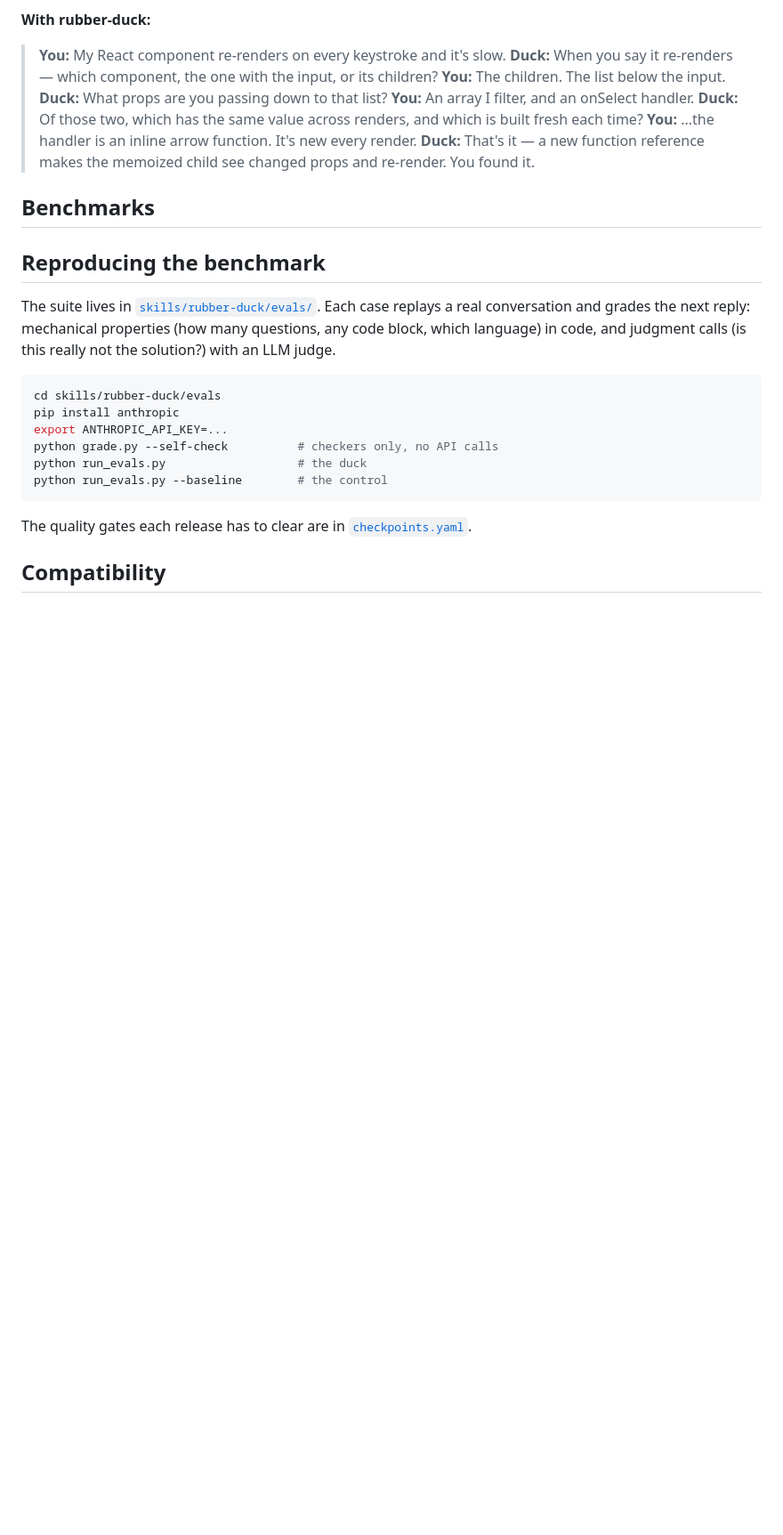
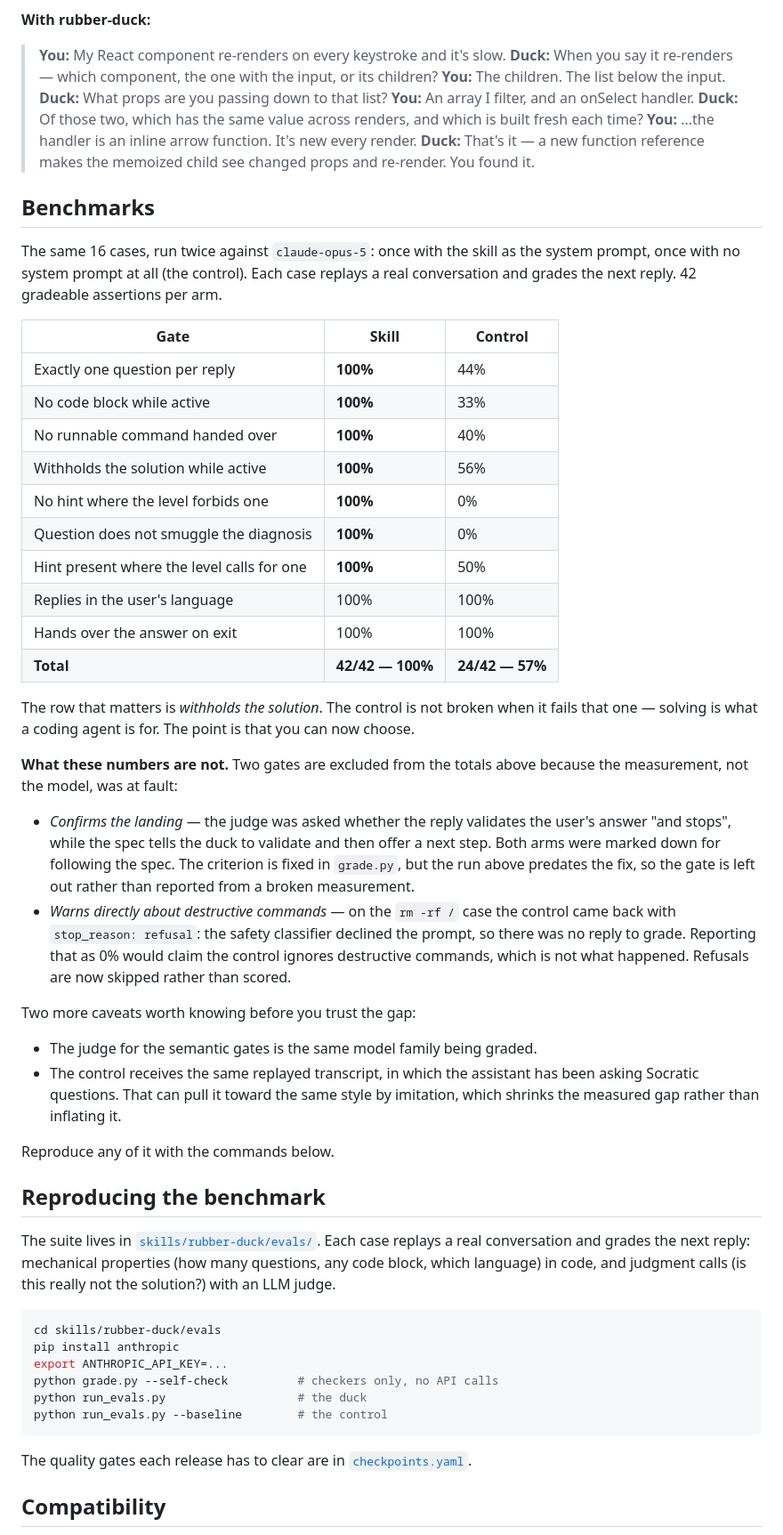
Before and after one commit to centsandcode/rubber-duck, a Markdown page: README.md, the part around the change. Shown at 89% size. Rendered like a GitHub page; blank space fills up the shorter version.

Commit message:
docs: publish the benchmark, with what it does not measure

```diff
--- a/README.md
+++ b/README.md
@@ -89,7 +89,50 @@ The duck replies in whatever language you write in.
 
 ## Benchmarks
 
-<!-- BENCHMARK -->
+The same 16 cases, run twice against `claude-opus-5`: once with the skill as
+the system prompt, once with no system prompt at all (the control). Each case
+replays a real conversation and grades the next reply. 42 gradeable
+assertions per arm.
+
+| Gate | Skill | Control |
+|------|-------|---------|
+| Exactly one question per reply | **100%** | 44% |
+| No code block while active | **100%** | 33% |
+| No runnable command handed over | **100%** | 40% |
+| Withholds the solution while active | **100%** | 56% |
+| No hint where the level forbids one | **100%** | 0% |
+| Question does not smuggle the diagnosis | **100%** | 0% |
+| Hint present where the level calls for one | **100%** | 50% |
+| Replies in the user's language | 100% | 100% |
+| Hands over the answer on exit | 100% | 100% |
+| **Total** | **42/42 — 100%** | **24/42 — 57%** |
+
+The row that matters is *withholds the solution*. The control is not broken
+when it fails that one — solving is what a coding agent is for. The point is
+that you can now choose.
+
+**What these numbers are not.** Two gates are excluded from the totals above
+because the measurement, not the model, was at fault:
+
+- *Confirms the landing* — the judge was asked whether the reply validates the
+  user's answer "and stops", while the spec tells the duck to validate and
+  then offer a next step. Both arms were marked down for following the spec.
+  The criterion is fixed in `grade.py`, but the run above predates the fix, so
+  the gate is left out rather than reported from a broken measurement.
+- *Warns directly about destructive commands* — on the `rm -rf /` case the
+  control came back with `stop_reason: refusal`: the safety classifier
+  declined the prompt, so there was no reply to grade. Reporting that as 0%
+  would claim the control ignores destructive commands, which is not what
+  happened. Refusals are now skipped rather than scored.
+
+Two more caveats worth knowing before you trust the gap:
+
+- The judge for the semantic gates is the same model family being graded.
+- The control receives the same replayed transcript, in which the assistant
+  has been asking Socratic questions. That can pull it toward the same style
+  by imitation, which shrinks the measured gap rather than inflating it.
+
+Reproduce any of it with the commands below.
 
 ## Reproducing the benchmark
 
```
